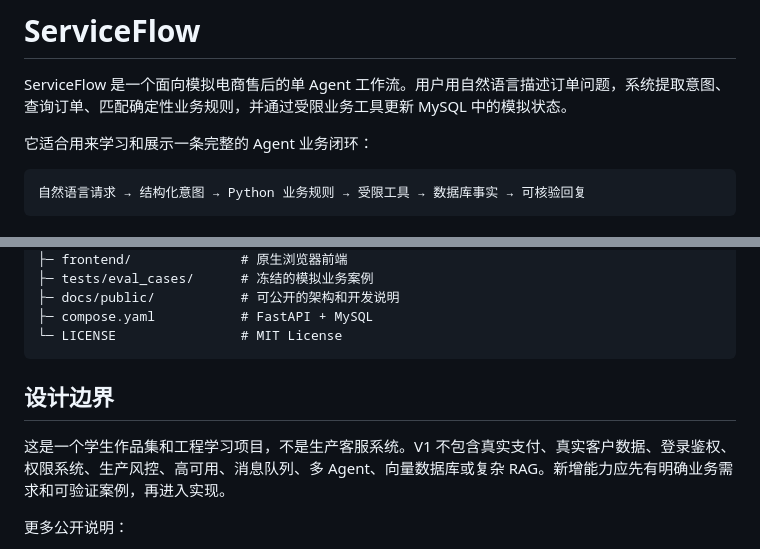
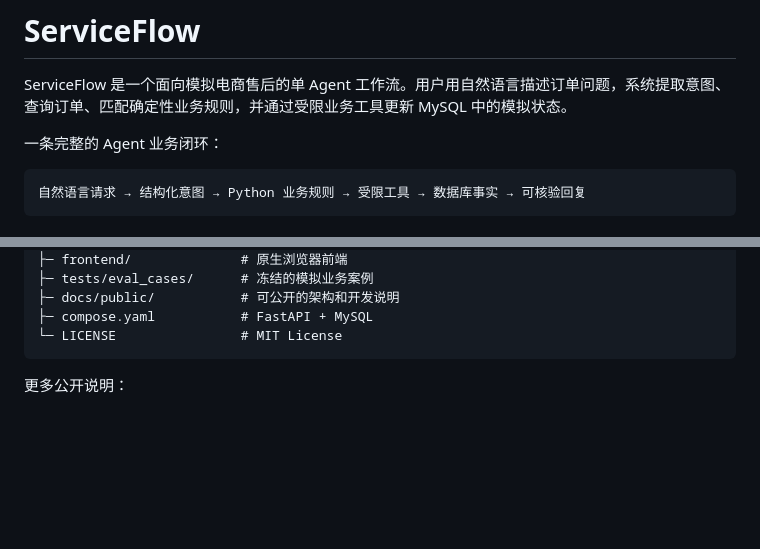
Before and after one commit to GGBond121211/ServiceFlow, a Markdown page: README.md, 2 parts joined by grey strips. Rendered like a GitHub page; blank space fills up the shorter version.

Commit message:
docs: refine Chinese README

````diff
--- a/README.md
+++ b/README.md
@@ -2,7 +2,7 @@
 
 ServiceFlow 是一个面向模拟电商售后的单 Agent 工作流。用户用自然语言描述订单问题，系统提取意图、查询订单、匹配确定性业务规则，并通过受限业务工具更新 MySQL 中的模拟状态。
 
-它适合用来学习和展示一条完整的 Agent 业务闭环：
+一条完整的 Agent 业务闭环：
 
 ```text
 自然语言请求 → 结构化意图 → Python 业务规则 → 受限工具 → 数据库事实 → 可核验回复
@@ -135,9 +135,7 @@ ServiceFlow/
 └─ LICENSE                # MIT License
 ```
 
-## 设计边界
 
-这是一个学生作品集和工程学习项目，不是生产客服系统。V1 不包含真实支付、真实客户数据、登录鉴权、权限系统、生产风控、高可用、消息队列、多 Agent、向量数据库或复杂 RAG。新增能力应先有明确业务需求和可验证案例，再进入实现。
 
 更多公开说明：
 
````
